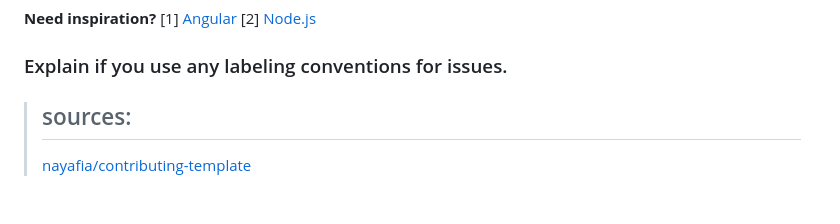
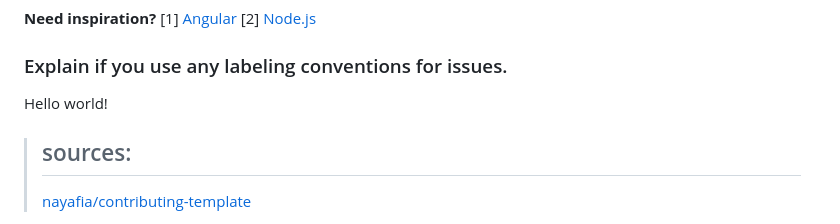
Before and after one commit to RiceC-at-MasonHS/side-quests, a Markdown page: docs/CONTRIBUTING.md, the part around the change. Rendered like a GitHub page.

Commit message:
first commit from school laptop

```diff
--- a/docs/CONTRIBUTING.md
+++ b/docs/CONTRIBUTING.md
@@ -177,5 +177,7 @@ These sections are not necessary, but can help streamline the contributions you
 
 ### Explain if you use any labeling conventions for issues.
 
+Hello world!
+
 > ## sources:
 > [nayafia/contributing-template](https://github.com/nayafia/contributing-template)
```
